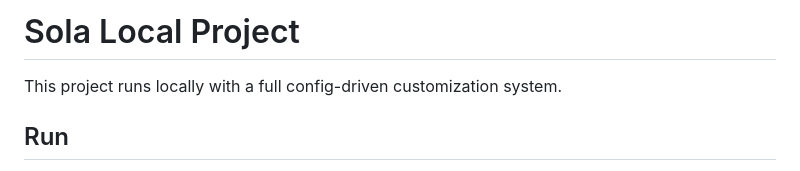
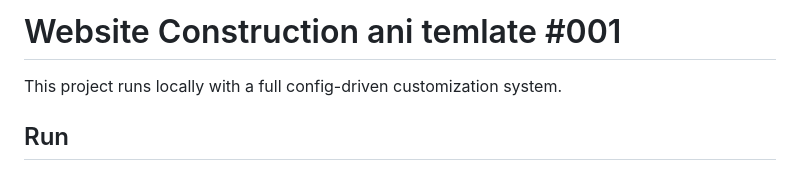
Before and after one commit to yuvrajsharmaaa/SolarrobotWebsite, a Markdown page: README.md, the part around the change. GitHub-like rendering.

Commit message:
Update project title in README.md

```diff
--- a/README.md
+++ b/README.md
@@ -1,4 +1,4 @@
-# Sola Local Project
+# Website Construction ani temlate #001
 
 This project runs locally with a full config-driven customization system.
 
```
